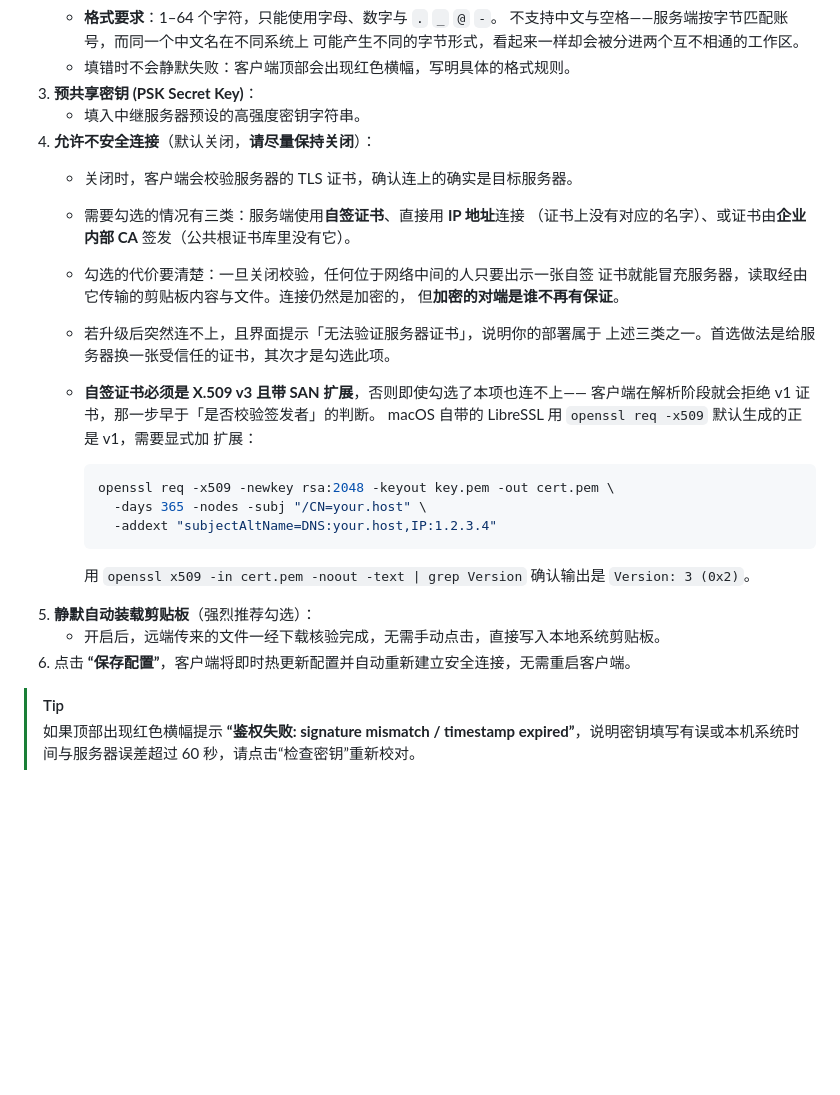
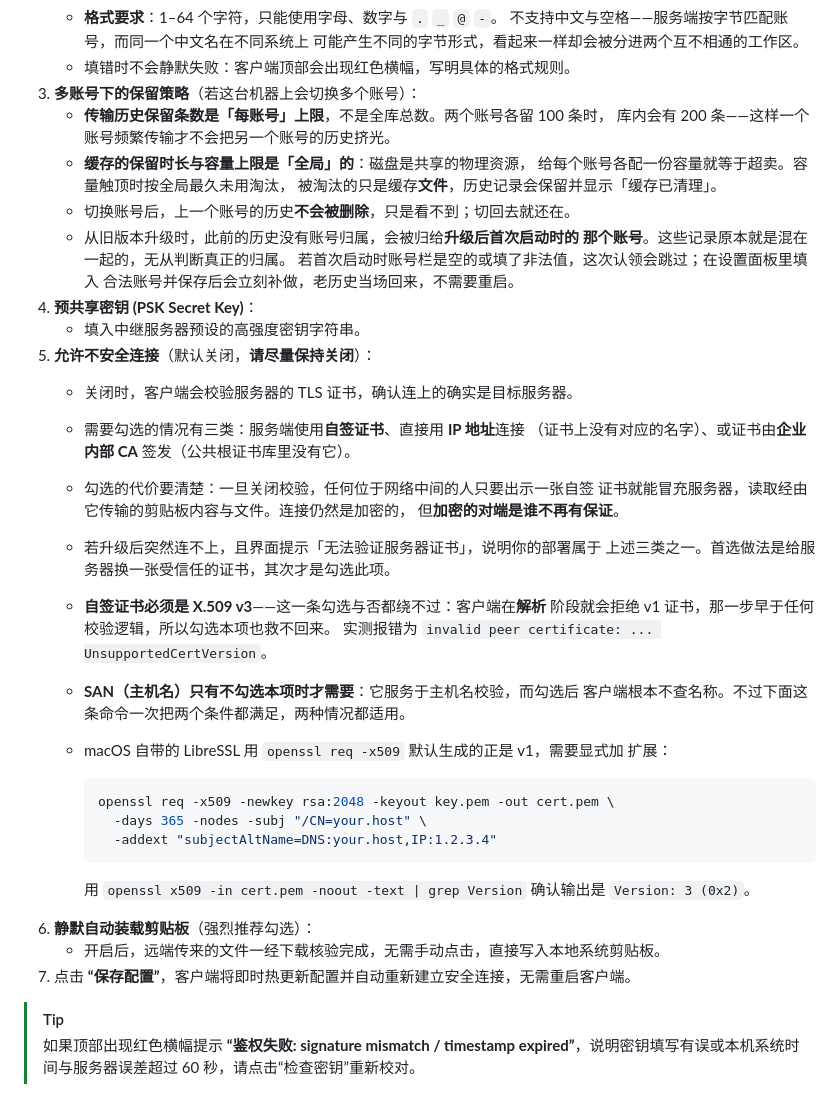
Before and after one commit to striver2006/UniDrop, a Markdown page: docs/USER_GUIDE.md, the part around the change. GitHub-like rendering; blank space fills up the shorter version.

Commit message:
docs: 补多账号保留策略说明，拆开 v3 与 SAN 两个证书条件
- USER_GUIDE 新增「多账号下的保留策略」一节：历史条数是**每账号**上限而非
  全库总数（两个账号各留 100 条时库内会有 200 条），缓存的时长与容量是
  **全局**上限；切账号是看不见而不是被删除；存量历史归给升级后首个启动的
  合法账号，账号非法时跳过、在设置面板填好后当场补做。

- 拆开自签证书的两个条件。此前把「X.509 v3」与「带 SAN」并列成同一个必要
  条件，机制上不对：v3 是解析阶段的硬要求，两档都绕不过；而 SAN 服务于
  主机名校验，勾选「允许不安全连接」后客户端根本不查名称。给出的 openssl
  命令不变，它一次满足两个条件、两种情况都适用——改的是「为什么」。

- 需求.md 第 4 条补注该上限的语义已从全局改为每账号，以及启动复位仍保持
  全局；第 6 条的遗留项标记为已解决。

Edit by CZB

````diff
--- a/docs/USER_GUIDE.md
+++ b/docs/USER_GUIDE.md
@@ -56,9 +56,20 @@ UniDrop 与传统文件传输工具（如网盘、微信文件传输助手、隔
      不支持中文与空格——服务端按字节匹配账号，而同一个中文名在不同系统上
      可能产生不同的字节形式，看起来一样却会被分进两个互不相通的工作区。
    * 填错时不会静默失败：客户端顶部会出现红色横幅，写明具体的格式规则。
-3. **预共享密钥 (PSK Secret Key)**：
+3. **多账号下的保留策略**（若这台机器上会切换多个账号）：
+   * **传输历史保留条数是「每账号」上限**，不是全库总数。两个账号各留 100 条时，
+     库内会有 200 条——这样一个账号频繁传输才不会把另一个账号的历史挤光。
+   * **缓存的保留时长与容量上限是「全局」的**：磁盘是共享的物理资源，
+     给每个账号各配一份容量就等于超卖。容量触顶时按全局最久未用淘汰，
+     被淘汰的只是缓存**文件**，历史记录会保留并显示「缓存已清理」。
+   * 切换账号后，上一个账号的历史**不会被删除**，只是看不到；切回去就还在。
+   * 从旧版本升级时，此前的历史没有账号归属，会被归给**升级后首次启动时的
+     那个账号**。这些记录原本就是混在一起的，无从判断真正的归属。
+     若首次启动时账号栏是空的或填了非法值，这次认领会跳过；在设置面板里填入
+     合法账号并保存后会立刻补做，老历史当场回来，不需要重启。
+4. **预共享密钥 (PSK Secret Key)**：
    * 填入中继服务器预设的高强度密钥字符串。
-4. **允许不安全连接**（默认关闭，**请尽量保持关闭**）：
+5. **允许不安全连接**（默认关闭，**请尽量保持关闭**）：
    * 关闭时，客户端会校验服务器的 TLS 证书，确认连上的确实是目标服务器。
    * 需要勾选的情况有三类：服务端使用**自签证书**、直接用 **IP 地址**连接
      （证书上没有对应的名字）、或证书由**企业内部 CA** 签发（公共根证书库里没有它）。
@@ -67,9 +78,12 @@ UniDrop 与传统文件传输工具（如网盘、微信文件传输助手、隔
      但**加密的对端是谁不再有保证**。
    * 若升级后突然连不上，且界面提示「无法验证服务器证书」，说明你的部署属于
      上述三类之一。首选做法是给服务器换一张受信任的证书，其次才是勾选此项。
-   * **自签证书必须是 X.509 v3 且带 SAN 扩展**，否则即使勾选了本项也连不上——
-     客户端在解析阶段就会拒绝 v1 证书，那一步早于「是否校验签发者」的判断。
-     macOS 自带的 LibreSSL 用 `openssl req -x509` 默认生成的正是 v1，需要显式加
+   * **自签证书必须是 X.509 v3**——这一条勾选与否都绕不过：客户端在**解析**
+     阶段就会拒绝 v1 证书，那一步早于任何校验逻辑，所以勾选本项也救不回来。
+     实测报错为 `invalid peer certificate: ... UnsupportedCertVersion`。
+   * **SAN（主机名）只有不勾选本项时才需要**：它服务于主机名校验，而勾选后
+     客户端根本不查名称。不过下面这条命令一次把两个条件都满足，两种情况都适用。
+   * macOS 自带的 LibreSSL 用 `openssl req -x509` 默认生成的正是 v1，需要显式加
      扩展：
 
      ```bash
@@ -80,9 +94,9 @@ UniDrop 与传统文件传输工具（如网盘、微信文件传输助手、隔
 
      用 `openssl x509 -in cert.pem -noout -text | grep Version` 确认输出是
      `Version: 3 (0x2)`。
-5. **静默自动装载剪贴板**（强烈推荐勾选）：
+6. **静默自动装载剪贴板**（强烈推荐勾选）：
    * 开启后，远端传来的文件一经下载核验完成，无需手动点击，直接写入本地系统剪贴板。
-6. 点击 **“保存配置”**，客户端将即时热更新配置并自动重新建立安全连接，无需重启客户端。
+7. 点击 **“保存配置”**，客户端将即时热更新配置并自动重新建立安全连接，无需重启客户端。
 
 > [!TIP]
 > 如果顶部出现红色横幅提示 **“鉴权失败: signature mismatch / timestamp expired”**，说明密钥填写有误或本机系统时间与服务器误差超过 60 秒，请点击“检查密钥”重新校对。
````
Also changed, not shown: docs/需求.md (+11 -2 lines).
